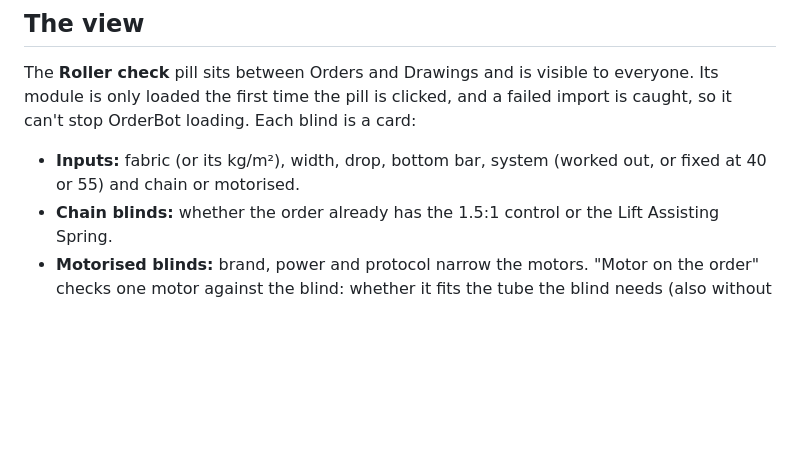
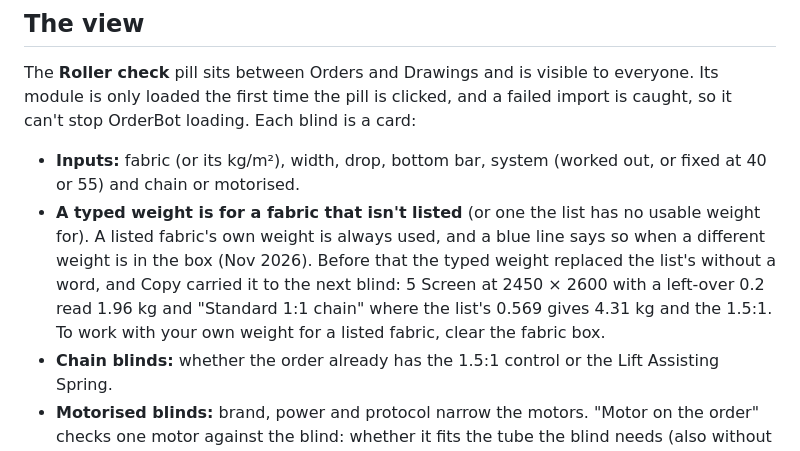
Before and after one commit to RussedyBussedy/OrderBot, a Markdown page: docs/roller-check.md, the part around the change. GitHub-like rendering; blank space fills up the shorter version.

```diff
--- a/docs/roller-check.md
+++ b/docs/roller-check.md
@@ -44,6 +44,7 @@ The torque is worked out on the tube the motor goes in. A System 40-sized blind
 The **Roller check** pill sits between Orders and Drawings and is visible to everyone. Its module is only loaded the first time the pill is clicked, and a failed import is caught, so it can't stop OrderBot loading. Each blind is a card:
 
 - **Inputs:** fabric (or its kg/m²), width, drop, bottom bar, system (worked out, or fixed at 40 or 55) and chain or motorised.
+- **A typed weight is for a fabric that isn't listed** (or one the list has no usable weight for). A listed fabric's own weight is always used, and a blue line says so when a different weight is in the box (Nov 2026). Before that the typed weight replaced the list's without a word, and Copy carried it to the next blind: 5 Screen at 2450 × 2600 with a left-over 0.2 read 1.96 kg and "Standard 1:1 chain" where the list's 0.569 gives 4.31 kg and the 1.5:1. To work with your own weight for a listed fabric, clear the fabric box.
 - **Chain blinds:** whether the order already has the 1.5:1 control or the Lift Assisting Spring.
 - **Motorised blinds:** brand, power and protocol narrow the motors. "Motor on the order" checks one motor against the blind: whether it fits the tube the blind needs (also without a fabric weight) and whether its torque is enough.
 
```
Also changed, not shown: CLAUDE.md (+2 -0 lines).
